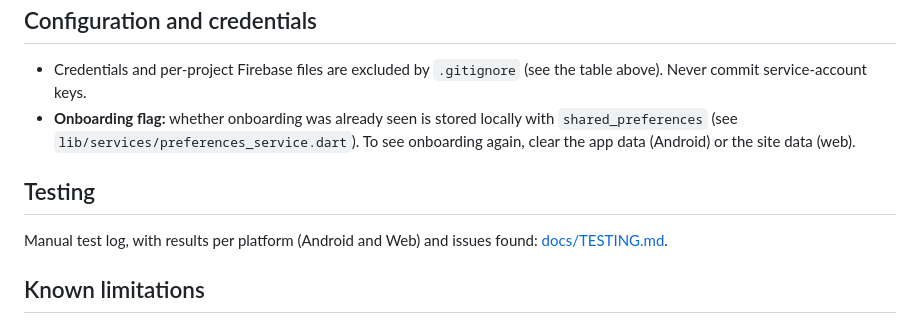
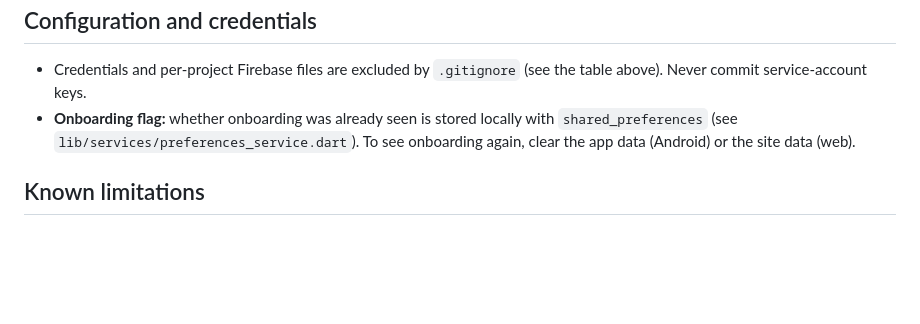
Before and after one commit to DanielMartinCordero/parfum_dex, a Markdown page: README.md, the part around the change. Rendered like a GitHub page; blank space fills up the shorter version.

Commit message:
docs: remove testing section from README

```diff
--- a/README.md
+++ b/README.md
@@ -137,10 +137,6 @@ flutter analyze
 - Credentials and per-project Firebase files are excluded by `.gitignore` (see the table above). Never commit service-account keys.
 - **Onboarding flag:** whether onboarding was already seen is stored locally with `shared_preferences` (see `lib/services/preferences_service.dart`). To see onboarding again, clear the app data (Android) or the site data (web).
 
-## Testing
-
-Manual test log, with results per platform (Android and Web) and issues found: [docs/TESTING.md](docs/TESTING.md).
-
 ## Known limitations
 
 - Display names are not unique.
```
